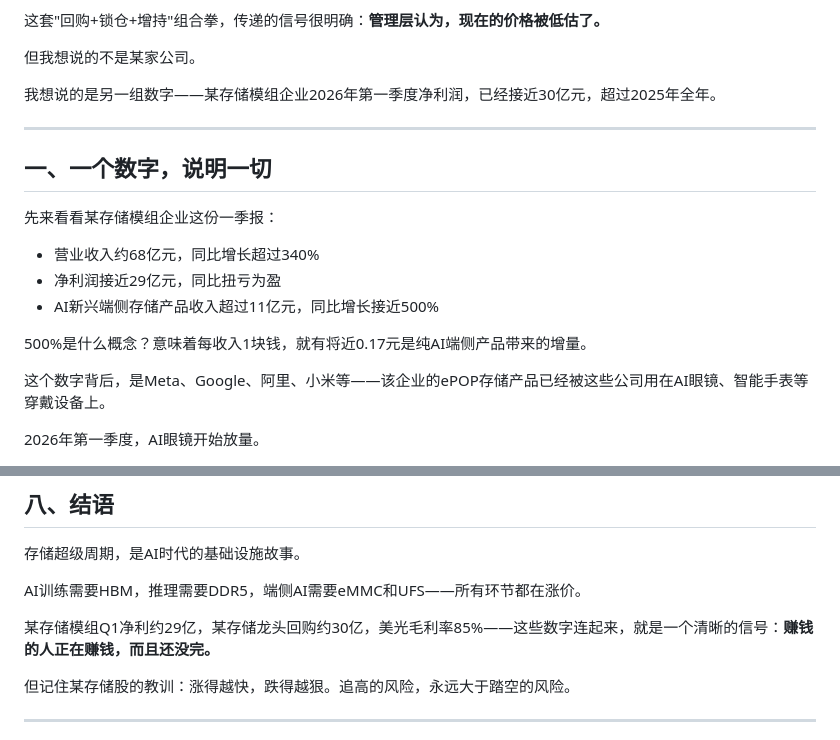
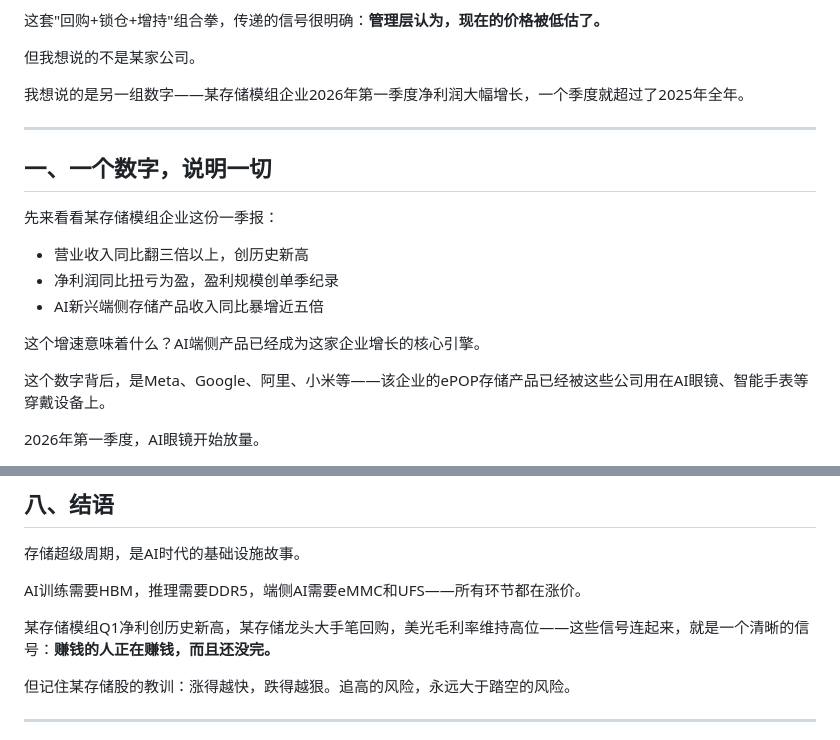
Before and after one commit to lory69060/cn-intel-board, a Markdown page: articles/033-存储超级周期.md, 2 parts joined by grey strips. Rendered like a GitHub page.

Commit message:
GEO: 033存储超级周期二次脱敏（模糊化盈利数字，保留公告事实）

```diff
--- a/articles/033-存储超级周期.md
+++ b/articles/033-存储超级周期.md
@@ -12,7 +12,7 @@
 
 但我想说的不是某家公司。
 
-我想说的是另一组数字——某存储模组企业2026年第一季度净利润，已经接近30亿元，超过2025年全年。
+我想说的是另一组数字——某存储模组企业2026年第一季度净利润大幅增长，一个季度就超过了2025年全年。
 
 ---
 
@@ -20,11 +20,11 @@
 
 先来看看某存储模组企业这份一季报：
 
-- 营业收入约68亿元，同比增长超过340%
-- 净利润接近29亿元，同比扭亏为盈
-- AI新兴端侧存储产品收入超过11亿元，同比增长接近500%
+- 营业收入同比翻三倍以上，创历史新高
+- 净利润同比扭亏为盈，盈利规模创单季纪录
+- AI新兴端侧存储产品收入同比暴增近五倍
 
-500%是什么概念？意味着每收入1块钱，就有将近0.17元是纯AI端侧产品带来的增量。
+这个增速意味着什么？AI端侧产品已经成为这家企业增长的核心引擎。
 
 这个数字背后，是Meta、Google、阿里、小米等——该企业的ePOP存储产品已经被这些公司用在AI眼镜、智能手表等穿戴设备上。
 
@@ -152,7 +152,7 @@ AI服务器需要大量HBM和DDR5，存储成本占比大幅提升。
 
 AI训练需要HBM，推理需要DDR5，端侧AI需要eMMC和UFS——所有环节都在涨价。
 
-某存储模组Q1净利约29亿，某存储龙头回购约30亿，美光毛利率85%——这些数字连起来，就是一个清晰的信号：**赚钱的人正在赚钱，而且还没完。**
+某存储模组Q1净利创历史新高，某存储龙头大手笔回购，美光毛利率维持高位——这些信号连起来，就是一个清晰的信号：**赚钱的人正在赚钱，而且还没完。**
 
 但记住某存储股的教训：涨得越快，跌得越狠。追高的风险，永远大于踏空的风险。
 
```
